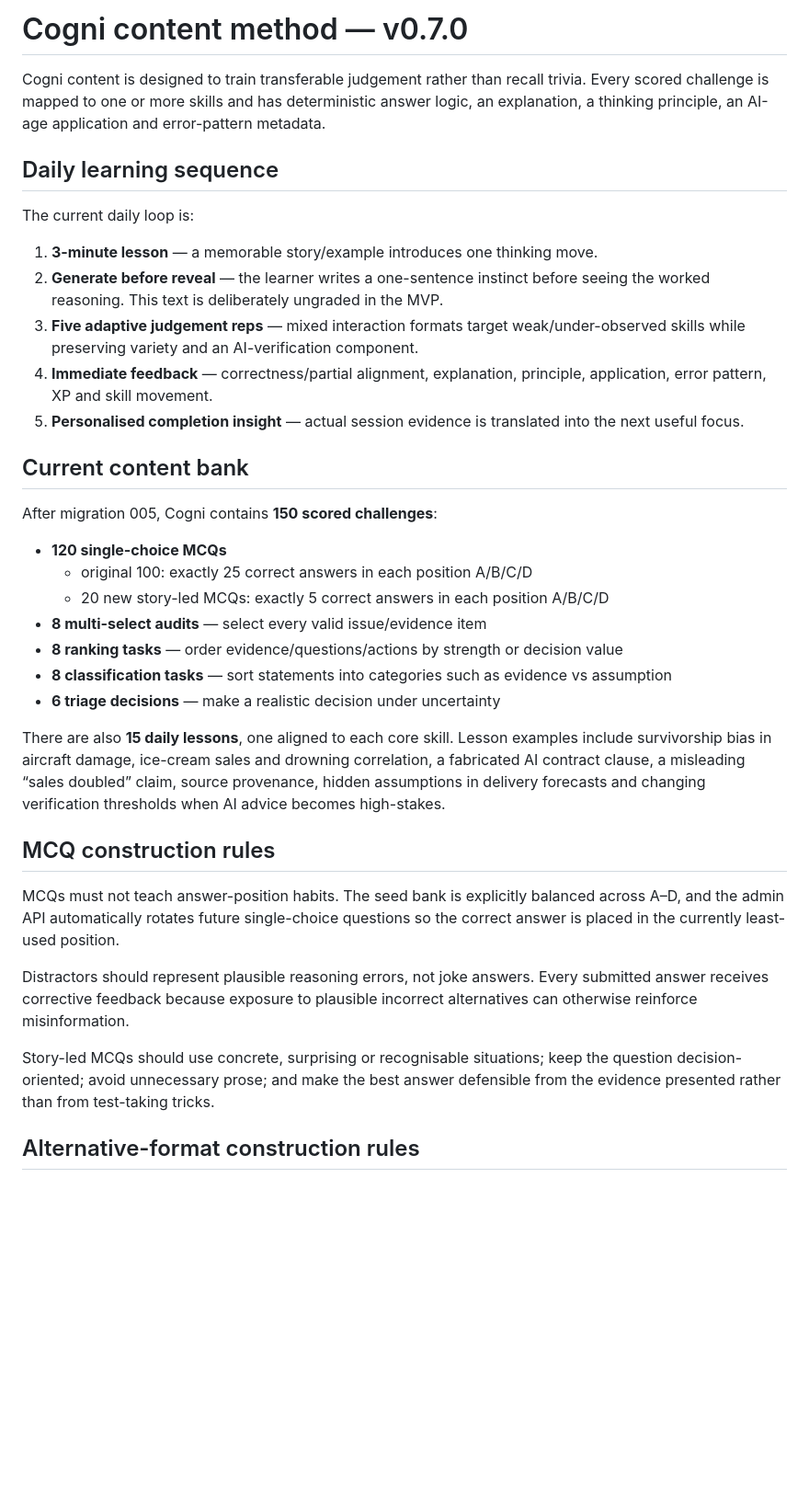
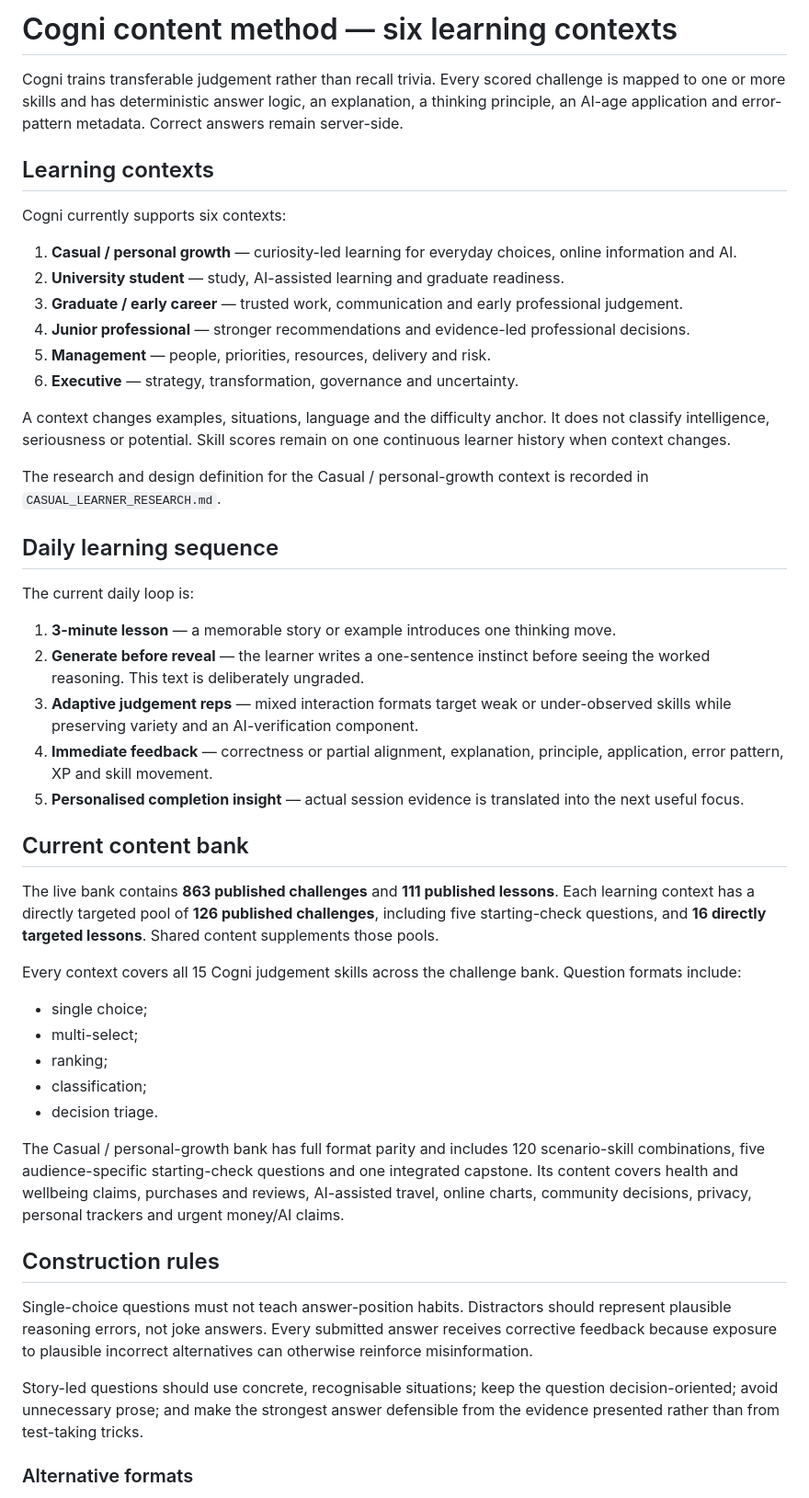
Before and after one commit to robert8p/clearframe-mvp, a Markdown page: CONTENT.md, the part around one of its changes. Shown at 92% size. Drawn GitHub-style; blank space fills up the shorter version.

Commit message:
Document six-context content architecture

```diff
--- a/CONTENT.md
+++ b/CONTENT.md
@@ -1,38 +1,51 @@
-# Cogni content method — v0.7.0
+# Cogni content method — six learning contexts
 
-Cogni content is designed to train transferable judgement rather than recall trivia. Every scored challenge is mapped to one or more skills and has deterministic answer logic, an explanation, a thinking principle, an AI-age application and error-pattern metadata.
+Cogni trains transferable judgement rather than recall trivia. Every scored challenge is mapped to one or more skills and has deterministic answer logic, an explanation, a thinking principle, an AI-age application and error-pattern metadata. Correct answers remain server-side.
+
+## Learning contexts
+
+Cogni currently supports six contexts:
+
+1. **Casual / personal growth** — curiosity-led learning for everyday choices, online information and AI.
+2. **University student** — study, AI-assisted learning and graduate readiness.
+3. **Graduate / early career** — trusted work, communication and early professional judgement.
+4. **Junior professional** — stronger recommendations and evidence-led professional decisions.
+5. **Management** — people, priorities, resources, delivery and risk.
+6. **Executive** — strategy, transformation, governance and uncertainty.
+
+A context changes examples, situations, language and the difficulty anchor. It does not classify intelligence, seriousness or potential. Skill scores remain on one continuous learner history when context changes.
+
+The research and design definition for the Casual / personal-growth context is recorded in `CASUAL_LEARNER_RESEARCH.md`.
 
 ## Daily learning sequence
 
 The current daily loop is:
 
-1. **3-minute lesson** — a memorable story/example introduces one thinking move.
-2. **Generate before reveal** — the learner writes a one-sentence instinct before seeing the worked reasoning. This text is deliberately ungraded in the MVP.
-3. **Five adaptive judgement reps** — mixed interaction formats target weak/under-observed skills while preserving variety and an AI-verification component.
-4. **Immediate feedback** — correctness/partial alignment, explanation, principle, application, error pattern, XP and skill movement.
+1. **3-minute lesson** — a memorable story or example introduces one thinking move.
+2. **Generate before reveal** — the learner writes a one-sentence instinct before seeing the worked reasoning. This text is deliberately ungraded.
+3. **Adaptive judgement reps** — mixed interaction formats target weak or under-observed skills while preserving variety and an AI-verification component.
+4. **Immediate feedback** — correctness or partial alignment, explanation, principle, application, error pattern, XP and skill movement.
 5. **Personalised completion insight** — actual session evidence is translated into the next useful focus.
 
 ## Current content bank
 
-After migration 005, Cogni contains **150 scored challenges**:
+The live bank contains **863 published challenges** and **111 published lessons**. Each learning context has a directly targeted pool of **126 published challenges**, including five starting-check questions, and **16 directly targeted lessons**. Shared content supplements those pools.
 
-- **120 single-choice MCQs**
-  - original 100: exactly 25 correct answers in each position A/B/C/D
-  - 20 new story-led MCQs: exactly 5 correct answers in each position A/B/C/D
-- **8 multi-select audits** — select every valid issue/evidence item
-- **8 ranking tasks** — order evidence/questions/actions by strength or decision value
-- **8 classification tasks** — sort statements into categories such as evidence vs assumption
-- **6 triage decisions** — make a realistic decision under uncertainty
+Every context covers all 15 Cogni judgement skills across the challenge bank. Question formats include:
 
-There are also **15 daily lessons**, one aligned to each core skill. Lesson examples include survivorship bias in aircraft damage, ice-cream sales and drowning correlation, a fabricated AI contract clause, a misleading “sales doubled” claim, source provenance, hidden assumptions in delivery forecasts and changing verification thresholds when AI advice becomes high-stakes.
+- single choice;
+- multi-select;
+- ranking;
+- classification;
+- decision triage.
 
-## MCQ construction rules
+The Casual / personal-growth bank has full format parity and includes 120 scenario-skill combinations, five audience-specific starting-check questions and one integrated capstone. Its content covers health and wellbeing claims, purchases and reviews, AI-assisted travel, online charts, community decisions, privacy, personal trackers and urgent money/AI claims.
 
-MCQs must not teach answer-position habits. The seed bank is explicitly balanced across A–D, and the admin API automatically rotates future single-choice questions so the correct answer is placed in the currently least-used position.
+## Construction rules
 
-Distractors should represent plausible reasoning errors, not joke answers. Every submitted answer receives corrective feedback because exposure to plausible incorrect alternatives can otherwise reinforce misinformation.
+Single-choice questions must not teach answer-position habits. Distractors should represent plausible reasoning errors, not joke answers. Every submitted answer receives corrective feedback because exposure to plausible incorrect alternatives can otherwise reinforce misinformation.
 
-Story-led MCQs should use concrete, surprising or recognisable situations; keep the question decision-oriented; avoid unnecessary prose; and make the best answer defensible from the evidence presented rather than from test-taking tricks.
+Story-led questions should use concrete, recognisable situations; keep the question decision-oriented; avoid unnecessary prose; and make the strongest answer defensible from the evidence presented rather than from test-taking tricks.
 
-## Alternative-format construction rules
+### Alternative formats
 
```
Also changed, not shown: other parts of CONTENT.md (+11 -7 lines).
